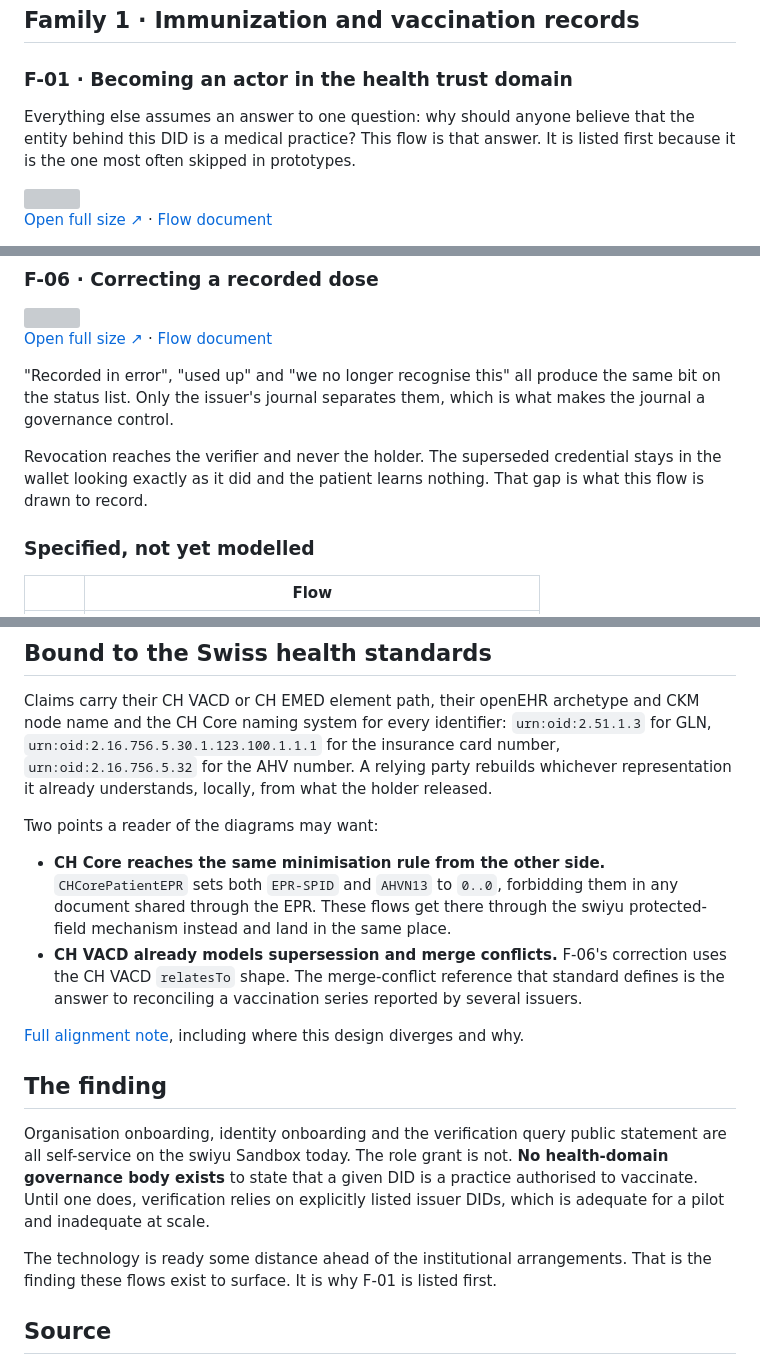
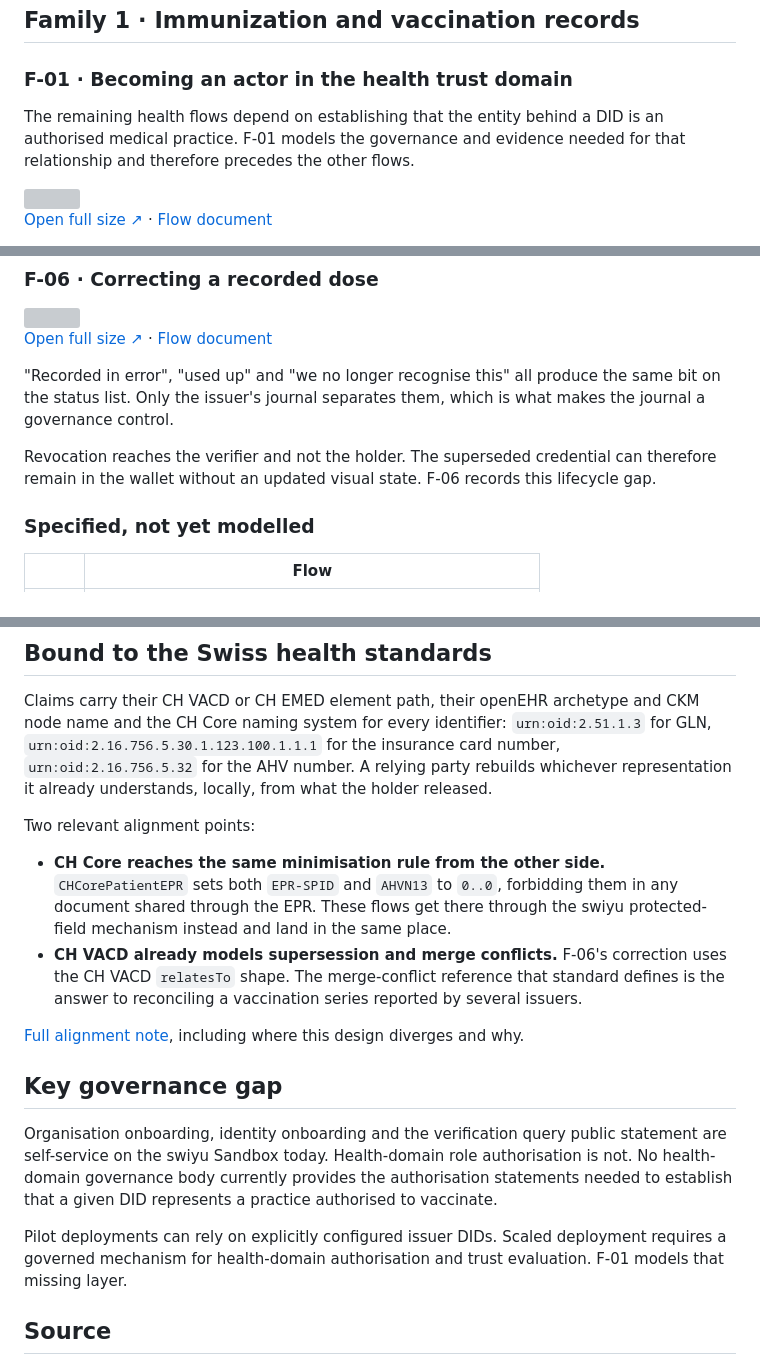
Before and after one commit to DIDAS-swiss/Trust-Flow-Diagram-Repository, a Markdown page: health/README.md, 3 parts joined by grey strips. Rendered like a GitHub page; grey boxes are pictures that could not be loaded.

Commit message:
Make the health overview reader-facing and remove self-referential prose

```diff
--- a/health/README.md
+++ b/health/README.md
@@ -48,9 +48,9 @@ they say they will ask for.
 
 ### F-01 · Becoming an actor in the health trust domain
 
-Everything else assumes an answer to one question: why should anyone believe
-that the entity behind this DID is a medical practice? This flow is that answer.
-It is listed first because it is the one most often skipped in prototypes.
+The remaining health flows depend on establishing that the entity behind a DID
+is an authorised medical practice. F-01 models the governance and evidence
+needed for that relationship and therefore precedes the other flows.
 
 <img src="./diagrams/F-01-becoming-an-actor.png" width="100%">
 
@@ -148,9 +148,9 @@ issuer can revoke, so redemption is a request between two accountable parties.
 same bit on the status list. Only the issuer's journal separates them, which is
 what makes the journal a governance control.
 
-Revocation reaches the verifier and never the holder. The superseded credential
-stays in the wallet looking exactly as it did and the patient learns nothing.
-That gap is what this flow is drawn to record.
+Revocation reaches the verifier and not the holder. The superseded credential
+can therefore remain in the wallet without an updated visual state. F-06 records
+this lifecycle gap.
 
 ### Specified, not yet modelled
 
@@ -257,7 +257,7 @@ insurance card number, `urn:oid:2.16.756.5.32` for the AHV number. A relying
 party rebuilds whichever representation it already understands, locally, from
 what the holder released.
 
-Two points a reader of the diagrams may want:
+Two relevant alignment points:
 
 - **CH Core reaches the same minimisation rule from the other side.**
   `CHCorePatientEPR` sets both `EPR-SPID` and `AHVN13` to `0..0`, forbidding them
@@ -271,18 +271,17 @@ Two points a reader of the diagrams may want:
 [Full alignment note](https://github.com/Accelerate-GmbH/digital-health-swiyu-vaccination/blob/main/docs/ehealth-suisse-alignment.md),
 including where this design diverges and why.
 
-## The finding
+## Key governance gap
 
 Organisation onboarding, identity onboarding and the verification query public
-statement are all self-service on the swiyu Sandbox today. The role grant is not.
-**No health-domain governance body exists** to state that a given DID is a
-practice authorised to vaccinate. Until one does, verification relies on
-explicitly listed issuer DIDs, which is adequate for a pilot and inadequate at
-scale.
+statement are self-service on the swiyu Sandbox today. Health-domain role
+authorisation is not. No health-domain governance body currently provides the
+authorisation statements needed to establish that a given DID represents a
+practice authorised to vaccinate.
 
-The technology is ready some distance ahead of the institutional arrangements.
-That is the finding these flows exist to surface. It is why F-01 is listed
-first.
+Pilot deployments can rely on explicitly configured issuer DIDs. Scaled
+deployment requires a governed mechanism for health-domain authorisation and
+trust evaluation. F-01 models that missing layer.
 
 ## Source
 
```
